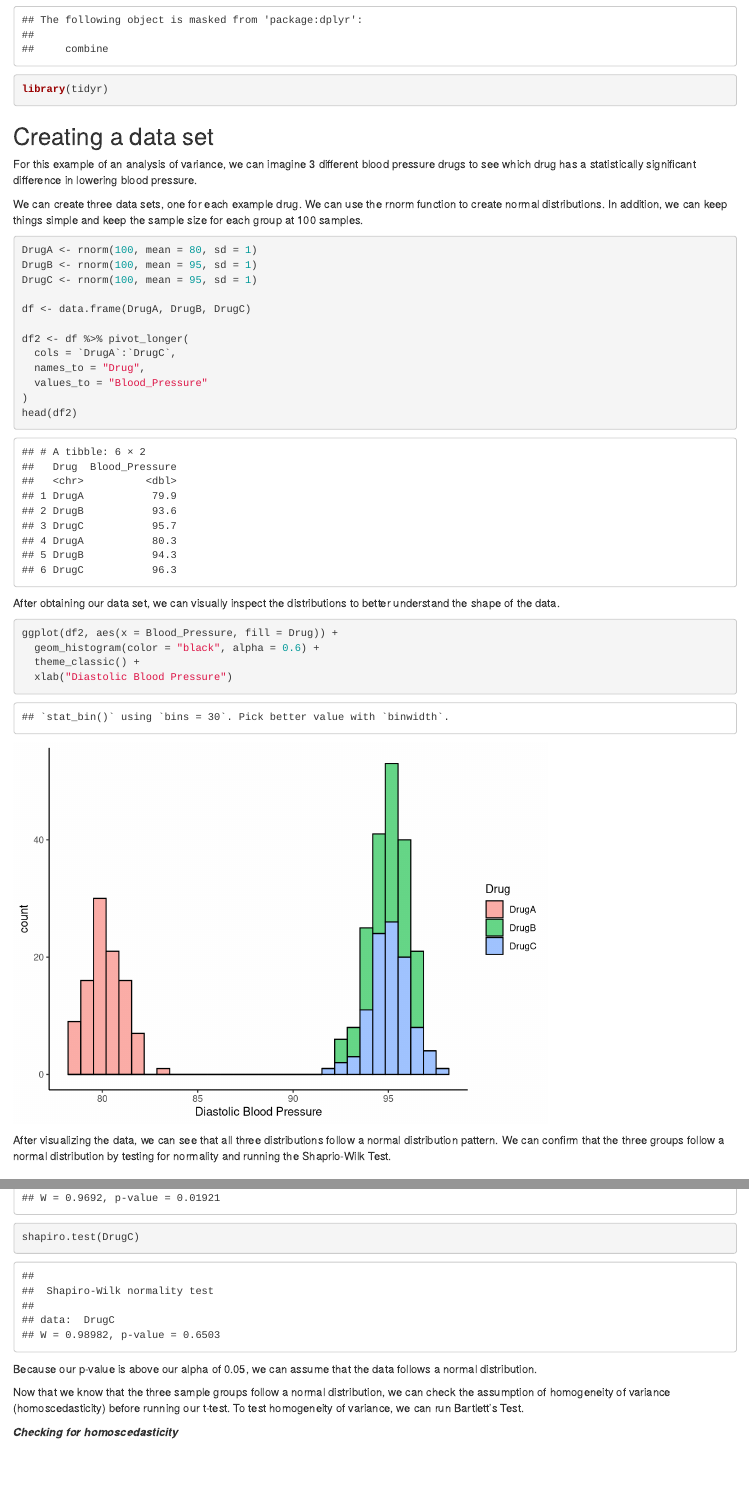
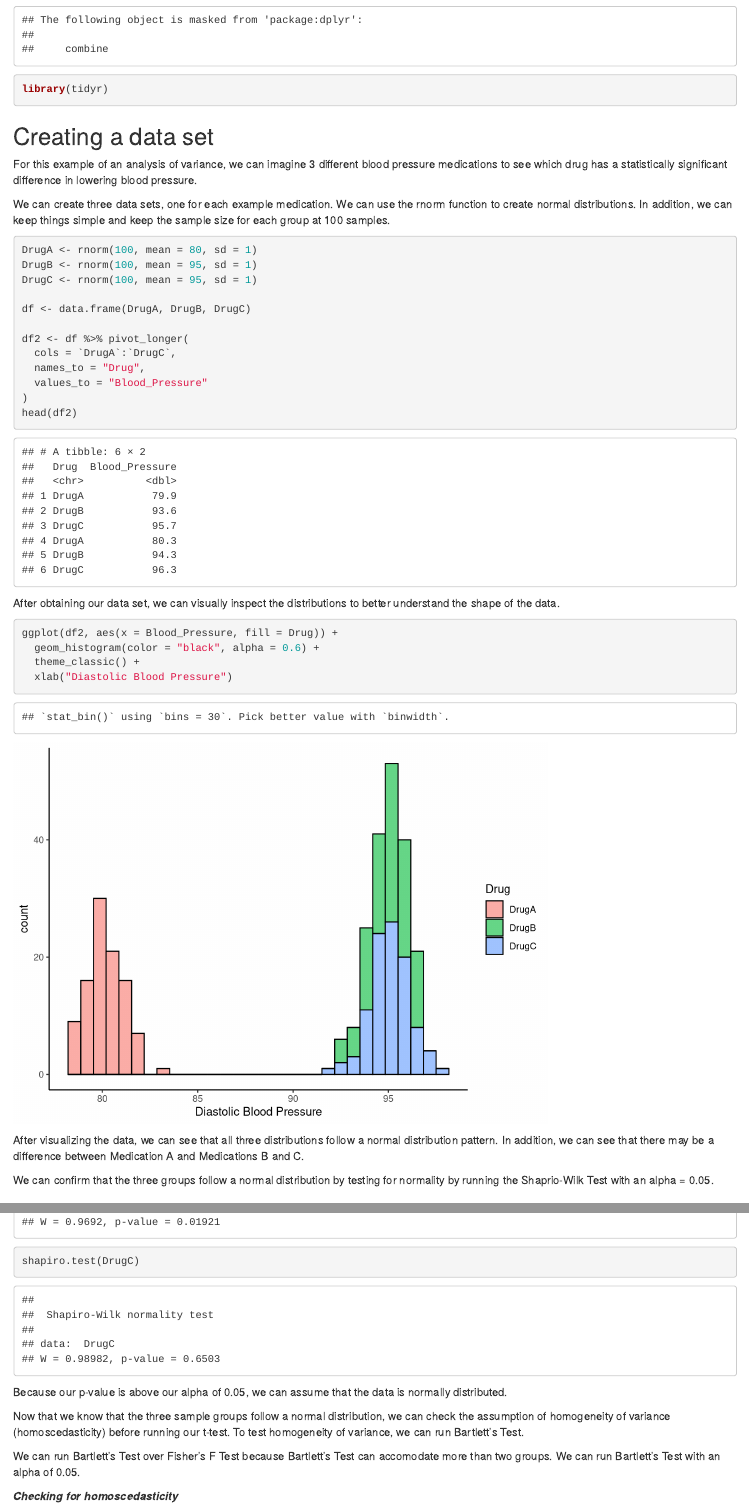
Before and after one commit to ScottSchumacker/Stats_ANOVA, an R Markdown document (Stats_ANOVA.Rmd): the page in a window 1100 px wide, from 630 px down, and a second part further down, joined at a grey line. Rendered offline with R 4.5, knitr and Pandoc, with nearby package versions; code that draws random numbers runs with fixed seeds of ours.

Commit message:
Updated wording in markdown file

````diff
--- a/Stats_ANOVA.Rmd
+++ b/Stats_ANOVA.Rmd
@@ -20,9 +20,9 @@ library(tidyr)
 ```
 
 ## Creating a data set
-For this example of an analysis of variance, we can imagine 3 different blood pressure drugs to see which drug has a statistically significant difference in lowering blood pressure.
+For this example of an analysis of variance, we can imagine 3 different blood pressure medications to see which drug has a statistically significant difference in lowering blood pressure.
 
-We can create three data sets, one for each example drug. We can use the rnorm function to create normal distributions. In addition, we can keep things simple and keep the sample size for each group at 100 samples.
+We can create three data sets, one for each example medication. We can use the rnorm function to create normal distributions. In addition, we can keep things simple and keep the sample size for each group at 100 samples.
 ```{r}
 DrugA <- rnorm(100, mean = 80, sd = 1)
 DrugB <- rnorm(100, mean = 95, sd = 1)
@@ -47,7 +47,9 @@ ggplot(df2, aes(x = Blood_Pressure, fill = Drug)) +
   xlab("Diastolic Blood Pressure")
 ```
 
-After visualizing the data, we can see that all three distributions follow a normal distribution pattern. We can confirm that the three groups follow a normal distribution by testing for normality and running the Shaprio-Wilk Test.
+After visualizing the data, we can see that all three distributions follow a normal distribution pattern. In addition, we can see that there may be a difference between Medication A and Medications B and C.
+
+We can confirm that the three groups follow a normal distribution by testing for normality by running the Shaprio-Wilk Test with an alpha = 0.05.
 
 ### Checking for normality and homoscedasticity
 
@@ -57,9 +59,11 @@ shapiro.test(DrugA)
 shapiro.test(DrugB)
 shapiro.test(DrugC)
 ```
-Because our p-value is above our alpha of 0.05, we can assume that the data follows a normal distribution.
+Because our p-value is above our alpha of 0.05, we can assume that the data is normally distributed.
 
 Now that we know that the three sample groups follow a normal distribution, we can check the assumption of homogeneity of variance (homoscedasticity) before running our t-test. To test homogeneity of variance, we can run Bartlett's Test.
+
+We can run Bartlett's Test over Fisher's F Test because Bartlett's Test can accomodate more than two groups. We can run Bartlett's Test with an alpha of 0.05.
 
 ***Checking for homoscedasticity***
 ```{r}
````
Also changed, not shown: Stats_ANOVA.Rmd (4 more changed lines).
